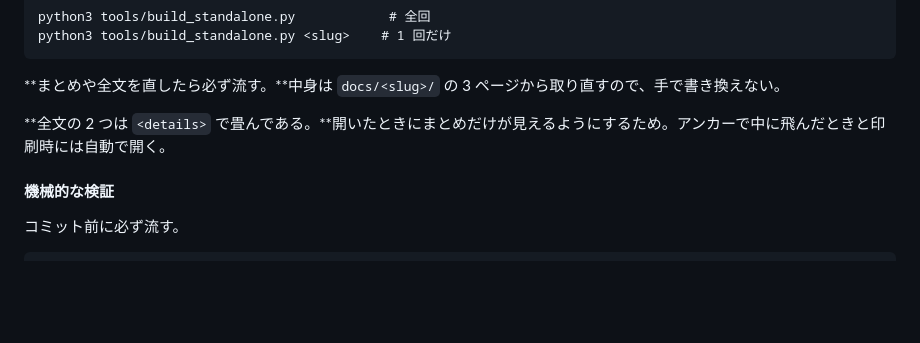
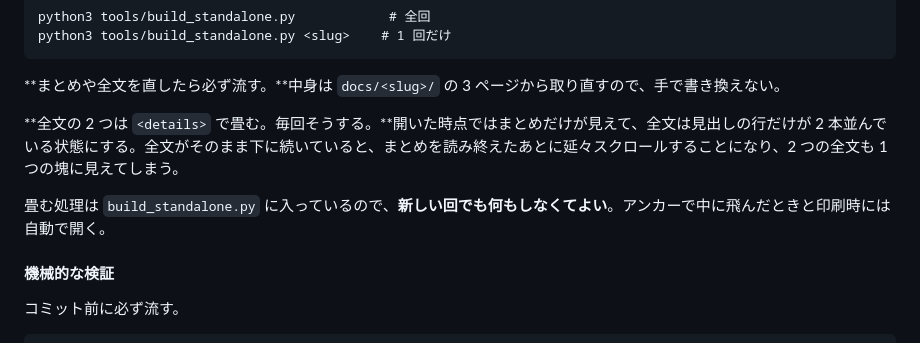
Before and after one commit to shiodome47/2026RealFi, a Markdown page: CLAUDE.md, the part around the change. Drawn GitHub-style; blank space fills up the shorter version.

Commit message:
Make the folded-transcript rule explicit for future sessions
Say why, not just what: the summary should end where the summary ends,
and the two transcripts should read as two documents rather than one
block. Also note that the builder already does it, so nothing is needed
per session.

Co-Authored-By: Claude Opus 5 <noreply@anthropic.com>
Claude-Session: https://claude.ai/code/session_01R2qn5DiJcbp3xnvHw5y31C

```diff
--- a/CLAUDE.md
+++ b/CLAUDE.md
@@ -223,7 +223,9 @@ python3 tools/build_standalone.py <slug>    # 1 回だけ
 
 **まとめや全文を直したら必ず流す。**中身は `docs/<slug>/` の 3 ページから取り直すので、手で書き換えない。
 
-**全文の 2 つは `<details>` で畳んである。**開いたときにまとめだけが見えるようにするため。アンカーで中に飛んだときと印刷時には自動で開く。
+**全文の 2 つは `<details>` で畳む。毎回そうする。**開いた時点ではまとめだけが見えて、全文は見出しの行だけが 2 本並んでいる状態にする。全文がそのまま下に続いていると、まとめを読み終えたあとに延々スクロールすることになり、2 つの全文も 1 つの塊に見えてしまう。
+
+畳む処理は `build_standalone.py` に入っているので、**新しい回でも何もしなくてよい**。アンカーで中に飛んだときと印刷時には自動で開く。
 
 #### 機械的な検証
 
```
